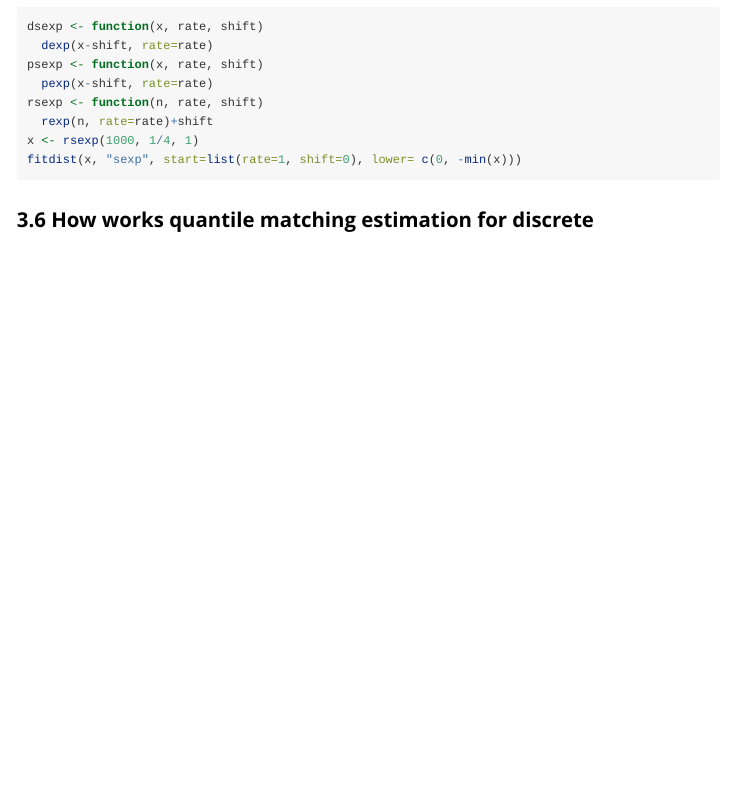
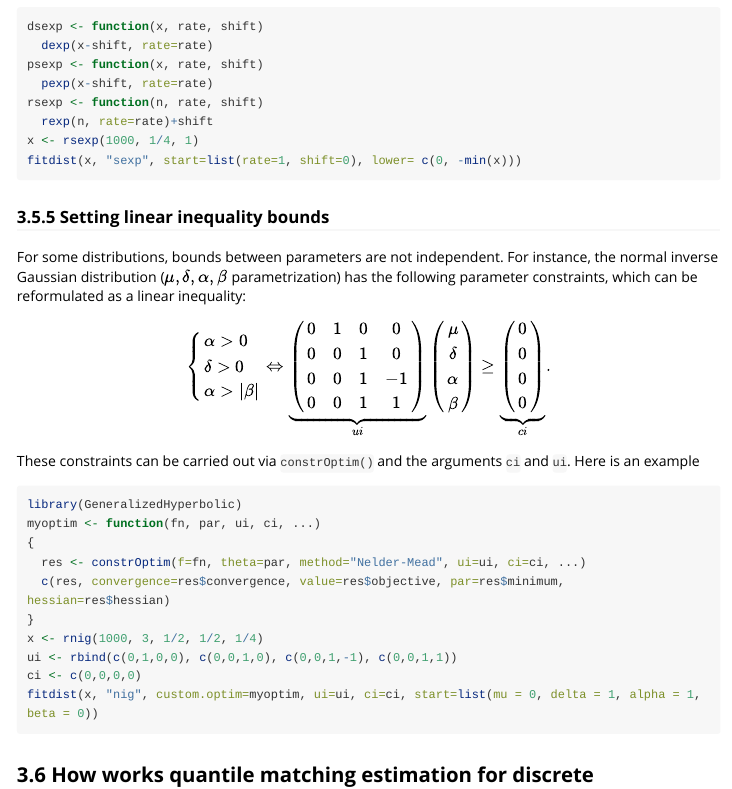
Before and after one commit to lbbe-software/fitdistrplus, an R Markdown document (vignettes/FAQ.Rmd): the page in a window 1100 px wide, from 14220 px down before the commit and from 14240 px down after it, so that both start at the same text. Rendered offline with R 4.5, knitr and Pandoc, with nearby package versions; the code chunks are not run, so their results and figures are left out; long lines of code are wrapped.

Commit message:
update the FAQ with a constrOptim example. set the seed in bootdist examples.

````diff
--- a/vignettes/FAQ.Rmd
+++ b/vignettes/FAQ.Rmd
@@ -745,6 +745,54 @@ x <- rsexp(1000, 1/4, 1)
 fitdist(x, "sexp", start=list(rate=1, shift=0), lower= c(0, -min(x)))
 ```
 
+### Setting linear inequality bounds
+For some distributions, bounds between parameters are not independent.
+For instance, the normal inverse Gaussian distribution ($\mu, \delta, \alpha, \beta$ parametrization)
+has the following parameter constraints, which can be reformulated as a linear inequality:
+$$
+\left\{
+\begin{array}{l}\alpha > 0\\ \delta >0\\ \alpha > |\beta|\end{array}
+\right.
+\Leftrightarrow
+\underbrace{
+\left(
+\begin{matrix}
+0 & 1 & 0 & 0 \\
+0 & 0 & 1 & 0 \\
+0 & 0 & 1 & -1 \\
+0 & 0 & 1 & 1 \\
+\end{matrix}
+\right)
+}_{ui}
+\left(
+\begin{matrix}
+\mu\\ \delta\\ \alpha \\ \beta \\
+\end{matrix}
+\right)
+\geq
+\underbrace{
+\left(
+\begin{matrix}
+0\\ 0\\ 0 \\ 0 \\
+\end{matrix}
+\right)}_{ci}.
+$$
+These constraints can be carried out via `constrOptim()` and the arguments `ci` and `ui`.
+Here is an example
+```{r, message=FALSE}
+library(GeneralizedHyperbolic)
+myoptim <- function(fn, par, ui, ci, ...)
+{
+  res <- constrOptim(f=fn, theta=par, method="Nelder-Mead", ui=ui, ci=ci, ...)
+  c(res, convergence=res$convergence, value=res$objective, par=res$minimum, hessian=res$hessian)
+}
+x <- rnig(1000, 3, 1/2, 1/2, 1/4)
+ui <- rbind(c(0,1,0,0), c(0,0,1,0), c(0,0,1,-1), c(0,0,1,1))
+ci <- c(0,0,0,0)
+fitdist(x, "nig", custom.optim=myoptim, ui=ui, ci=ci, start=list(mu = 0, delta = 1, alpha = 1, beta = 0))
+```
+
+
 
 
 
````
Also changed, not shown: 4 other files.
